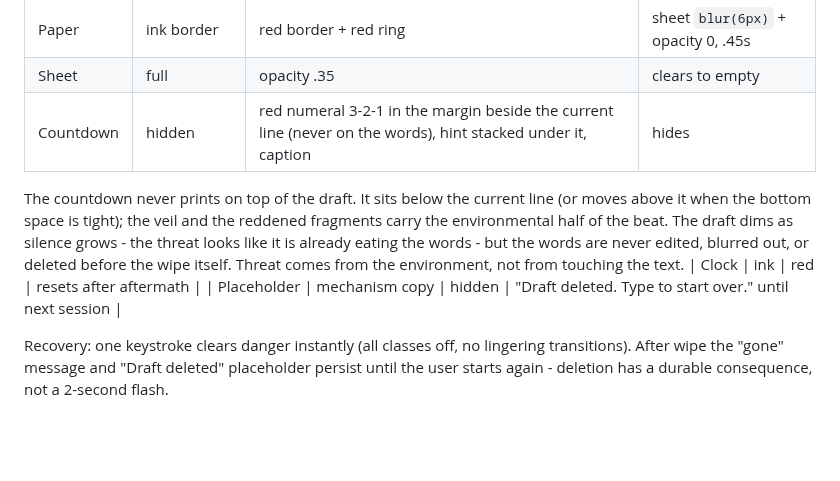
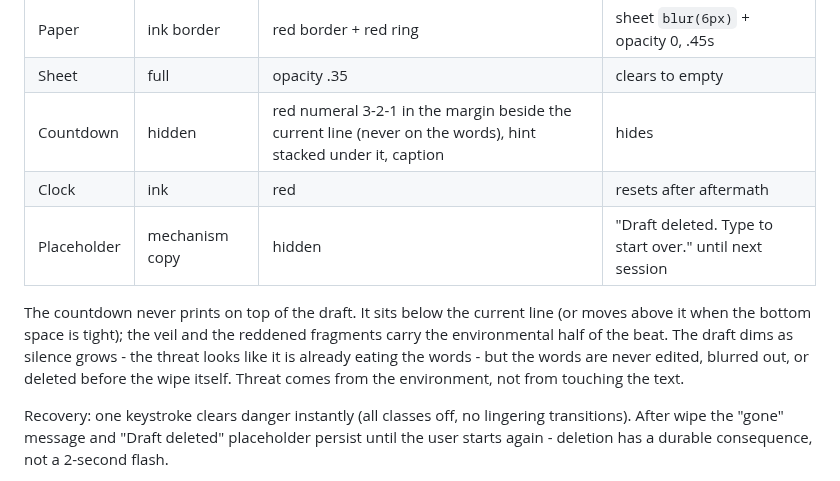
Before and after one commit to ichts/zerodraft, a Markdown page: design/DESIGN.md, the part around the change. GitHub-like rendering; blank space fills up the shorter version.

Commit message:
no-mistakes(lint): Rejoin split siege table rows in DESIGN.md

```diff
--- a/design/DESIGN.md
+++ b/design/DESIGN.md
@@ -119,10 +119,10 @@ The wipe is a collective kill: a snapshot, a hard pounce of every fragment (rese
 | Paper | ink border | red border + red ring | sheet `blur(6px)` + opacity 0, .45s |
 | Sheet | full | opacity .35 | clears to empty |
 | Countdown | hidden | red numeral 3-2-1 in the margin beside the current line (never on the words), hint stacked under it, caption | hides |
+| Clock | ink | red | resets after aftermath |
+| Placeholder | mechanism copy | hidden | "Draft deleted. Type to start over." until next session |
 
 The countdown never prints on top of the draft. It sits below the current line (or moves above it when the bottom space is tight); the veil and the reddened fragments carry the environmental half of the beat. The draft dims as silence grows - the threat looks like it is already eating the words - but the words are never edited, blurred out, or deleted before the wipe itself. Threat comes from the environment, not from touching the text.
-| Clock | ink | red | resets after aftermath |
-| Placeholder | mechanism copy | hidden | "Draft deleted. Type to start over." until next session |
 
 Recovery: one keystroke clears danger instantly (all classes off, no lingering transitions). After wipe the "gone" message and "Draft deleted" placeholder persist until the user starts again - deletion has a durable consequence, not a 2-second flash.
 
```
